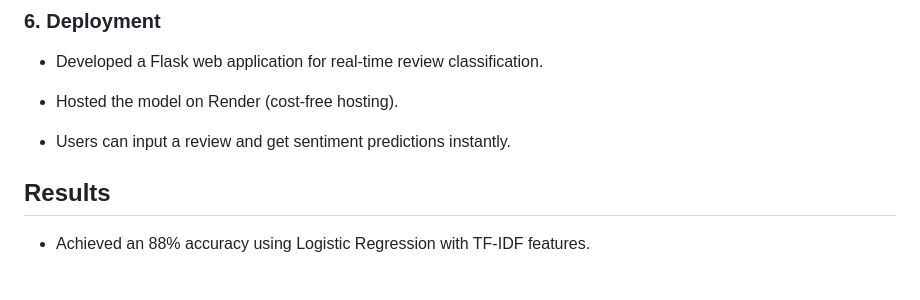
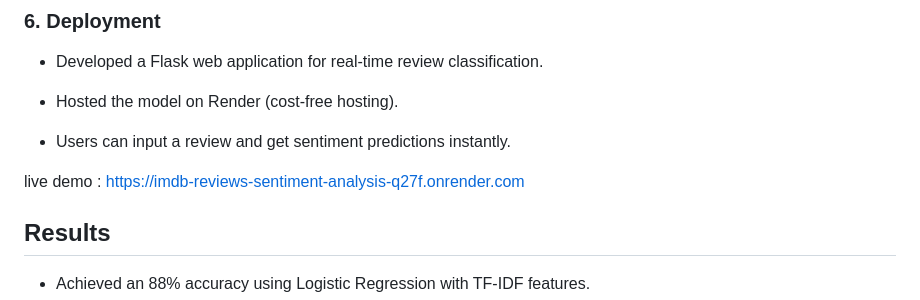
Before and after one commit to Rajesh9825/IMDB-Sentiment-Anlaysis, a Markdown page: README.md, the part around one of its changes. Rendered like a GitHub page; blank space fills up the shorter version.

```diff
--- a/README.md
+++ b/README.md
@@ -96,6 +96,8 @@ IMDB_Sentiment_Analysis/
 
 * Users can input a review and get sentiment predictions instantly.
 
+live demo : https://imdb-reviews-sentiment-analysis-q27f.onrender.com
+
 ## Results
 
 * Achieved an 88% accuracy using Logistic Regression with TF-IDF features.
```
Also changed, not shown: other parts of README.md (+1 -1 lines).
